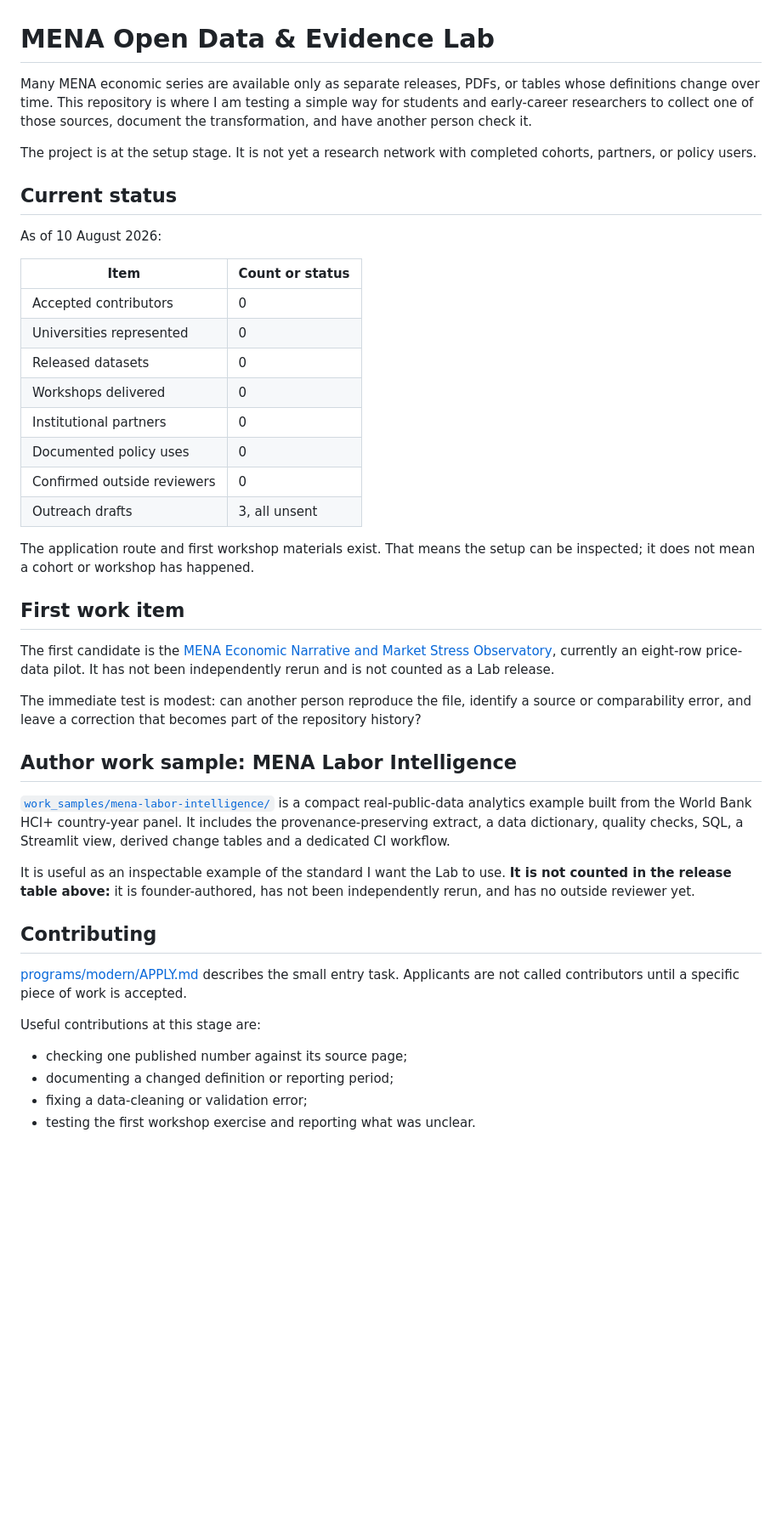
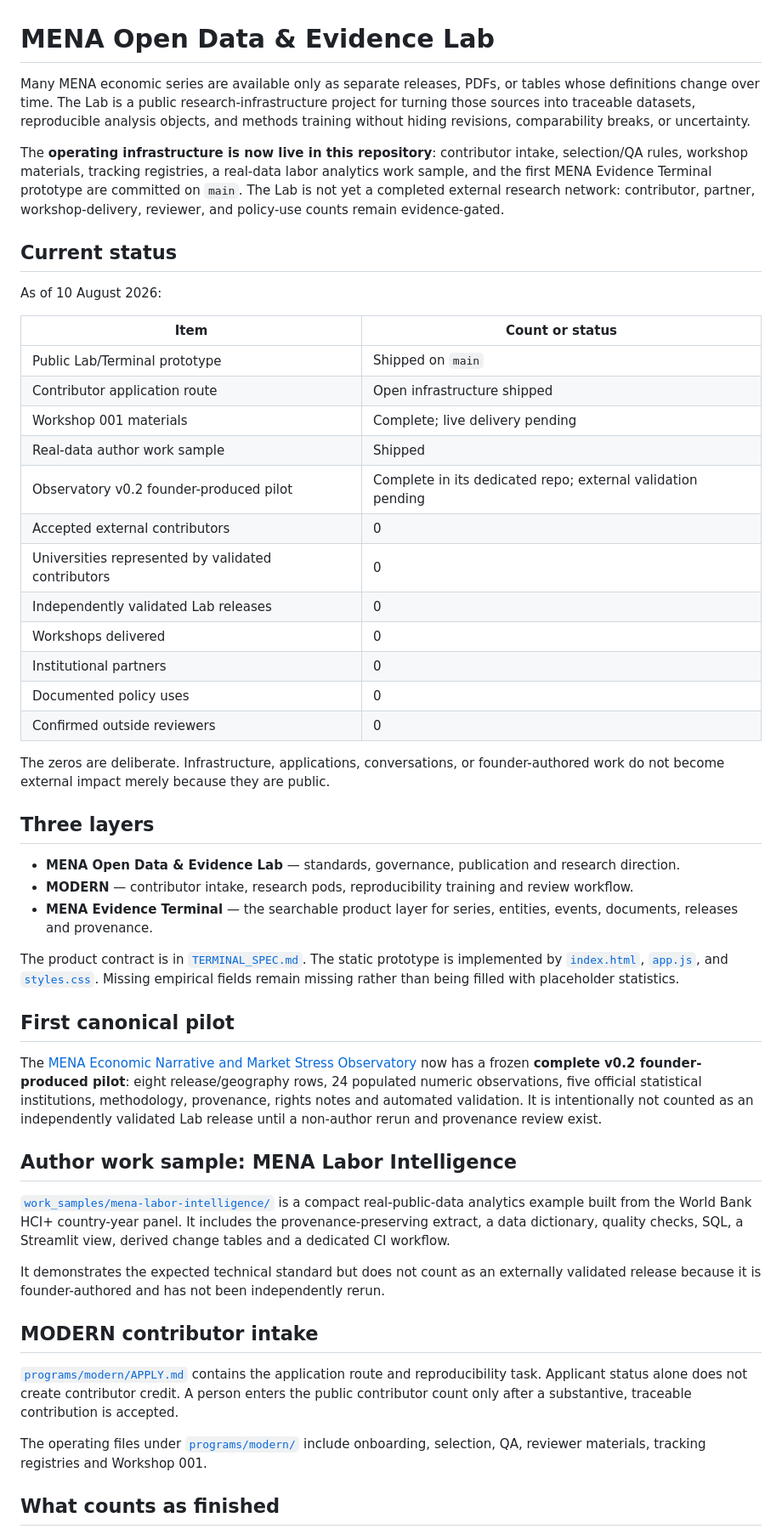
Before and after one commit to layan985/mena-open-evidence-lab, a Markdown page: README.md, the part around one of its changes. Shown at 85% size. Rendered like a GitHub page; blank space fills up the shorter version.

Commit message:
Update Lab README to shipped operating status

```diff
--- a/README.md
+++ b/README.md
@@ -1,8 +1,8 @@
 # MENA Open Data & Evidence Lab
 
-Many MENA economic series are available only as separate releases, PDFs, or tables whose definitions change over time. This repository is where I am testing a simple way for students and early-career researchers to collect one of those sources, document the transformation, and have another person check it.
+Many MENA economic series are available only as separate releases, PDFs, or tables whose definitions change over time. The Lab is a public research-infrastructure project for turning those sources into traceable datasets, reproducible analysis objects, and methods training without hiding revisions, comparability breaks, or uncertainty.
 
-The project is at the setup stage. It is not yet a research network with completed cohorts, partners, or policy users.
+The **operating infrastructure is now live in this repository**: contributor intake, selection/QA rules, workshop materials, tracking registries, a real-data labor analytics work sample, and the first MENA Evidence Terminal prototype are committed on `main`. The Lab is not yet a completed external research network: contributor, partner, workshop-delivery, reviewer, and policy-use counts remain evidence-gated.
 
 ## Current status
 
@@ -10,37 +10,44 @@ As of 10 August 2026:
 
 | Item | Count or status |
 | --- | --- |
-| Accepted contributors | 0 |
-| Universities represented | 0 |
-| Released datasets | 0 |
+| Public Lab/Terminal prototype | Shipped on `main` |
+| Contributor application route | Open infrastructure shipped |
+| Workshop 001 materials | Complete; live delivery pending |
+| Real-data author work sample | Shipped |
+| Observatory v0.2 founder-produced pilot | Complete in its dedicated repo; external validation pending |
+| Accepted external contributors | 0 |
+| Universities represented by validated contributors | 0 |
+| Independently validated Lab releases | 0 |
 | Workshops delivered | 0 |
 | Institutional partners | 0 |
 | Documented policy uses | 0 |
 | Confirmed outside reviewers | 0 |
-| Outreach drafts | 3, all unsent |
 
-The application route and first workshop materials exist. That means the setup can be inspected; it does not mean a cohort or workshop has happened.
+The zeros are deliberate. Infrastructure, applications, conversations, or founder-authored work do not become external impact merely because they are public.
 
-## First work item
+## Three layers
 
-The first candidate is the [MENA Economic Narrative and Market Stress Observatory](https://github.com/layan985/mena-economic-narrative-stress-observatory), currently an eight-row price-data pilot. It has not been independently rerun and is not counted as a Lab release.
+- **MENA Open Data & Evidence Lab** — standards, governance, publication and research direction.
+- **MODERN** — contributor intake, research pods, reproducibility training and review workflow.
+- **MENA Evidence Terminal** — the searchable product layer for series, entities, events, documents, releases and provenance.
 
-The immediate test is modest: can another person reproduce the file, identify a source or comparability error, and leave a correction that becomes part of the repository history?
+The product contract is in [`TERMINAL_SPEC.md`](TERMINAL_SPEC.md). The static prototype is implemented by [`index.html`](index.html), [`app.js`](app.js), and [`styles.css`](styles.css). Missing empirical fields remain missing rather than being filled with placeholder statistics.
+
+## First canonical pilot
+
+The [MENA Economic Narrative and Market Stress Observatory](https://github.com/layan985/mena-economic-narrative-stress-observatory) now has a frozen **complete v0.2 founder-produced pilot**: eight release/geography rows, 24 populated numeric observations, five official statistical institutions, methodology, provenance, rights notes and automated validation. It is intentionally not counted as an independently validated Lab release until a non-author rerun and provenance review exist.
 
 ## Author work sample: MENA Labor Intelligence
 
 [`work_samples/mena-labor-intelligence/`](work_samples/mena-labor-intelligence/) is a compact real-public-data analytics example built from the World Bank HCI+ country-year panel. It includes the provenance-preserving extract, a data dictionary, quality checks, SQL, a Streamlit view, derived change tables and a dedicated CI workflow.
 
-It is useful as an inspectable example of the standard I want the Lab to use. **It is not counted in the release table above:** it is founder-authored, has not been independently rerun, and has no outside reviewer yet.
+It demonstrates the expected technical standard but does not count as an externally validated release because it is founder-authored and has not been independently rerun.
 
-## Contributing
+## MODERN contributor intake
 
-[programs/modern/APPLY.md](programs/modern/APPLY.md) describes the small entry task. Applicants are not called contributors until a specific piece of work is accepted.
+[`programs/modern/APPLY.md`](programs/modern/APPLY.md) contains the application route and reproducibility task. Applicant status alone does not create contributor credit. A person enters the public contributor count only after a substantive, traceable contribution is accepted.
 
-Useful contributions at this stage are:
+The operating files under [`programs/modern/`](programs/modern/) include onboarding, selection, QA, reviewer materials, tracking registries and Workshop 001.
 
-- checking one published number against its source page;
-- documenting a changed definition or reporting period;
-- fixing a data-cleaning or validation error;
-- testing the first workshop exercise and reporting what was unclear.
+## What counts as finished
 
```
Also changed, not shown: other parts of README.md (+3 -3 lines).
